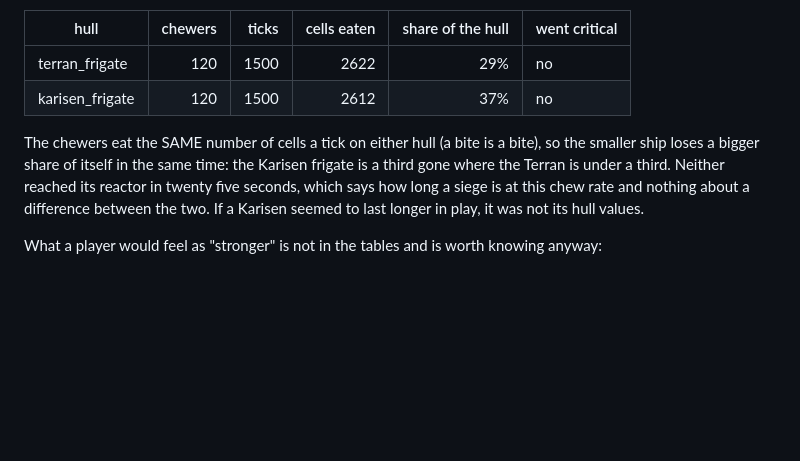
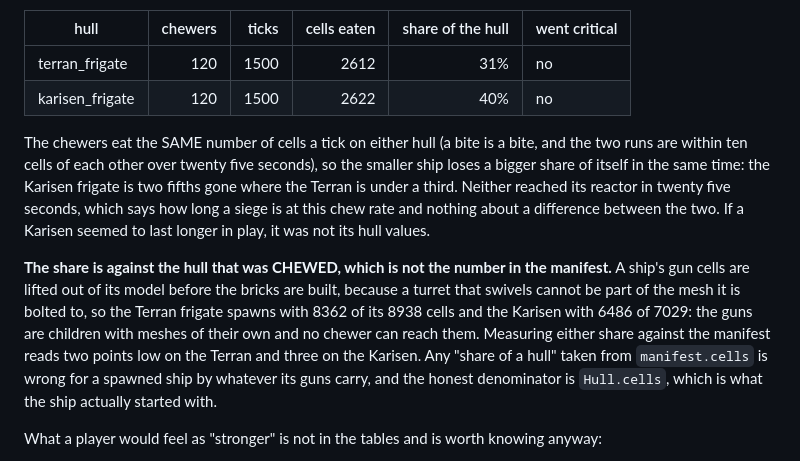
Before and after one commit to RubenTipparach/swarm-demo, a Markdown page: docs/proposals/menu-campaign-subsystems.md, the part around the change. Rendered like a GitHub page; blank space fills up the shorter version.

Commit message:
The Karisen chew numbers were in each other's rows, and the denominator was wrong
The two time to critical runs finished and their logs are the record: the
Terran frigate lost 2612 cells to 120 chewers over 1500 ticks and the Karisen
lost 2622. The table in the proposal had those two counts in the opposite
rows. The conclusion is unchanged and slightly stronger, because the two runs
are within ten cells of each other: the same bites take the same cells off
either hull, so the smaller ship loses the bigger share.

And the share was measured against the wrong hull. A ship's gun cells are
lifted out of its model before the bricks are built, since a turret that
swivels cannot be part of the mesh it is bolted to, so a spawned Terran
frigate is 8362 of its 8938 cells and a Karisen 6486 of 7029: the guns are
children with meshes of their own and no chewer can reach them. Against the
hull that was actually chewed the shares are 31% and 40% rather than 29% and
37%. Any share of a hull taken from the manifest's cell count is wrong for a
spawned ship by whatever its guns carry, and the honest denominator is
Hull.cells.

Co-Authored-By: Claude Opus 5 <noreply@anthropic.com>
Claude-Session: https://claude.ai/code/session_01S5xU8GXfcLHEtff8wVUhmg

```diff
--- a/docs/proposals/menu-campaign-subsystems.md
+++ b/docs/proposals/menu-campaign-subsystems.md
@@ -278,15 +278,27 @@ firing:
 
 | hull | chewers | ticks | cells eaten | share of the hull | went critical |
 | --- | ---: | ---: | ---: | ---: | --- |
-| terran_frigate | 120 | 1500 | 2622 | 29% | no |
-| karisen_frigate | 120 | 1500 | 2612 | 37% | no |
+| terran_frigate | 120 | 1500 | 2612 | 31% | no |
+| karisen_frigate | 120 | 1500 | 2622 | 40% | no |
 
 The chewers eat the SAME number of cells a tick on either hull (a bite is a
-bite), so the smaller ship loses a bigger share of itself in the same time:
-the Karisen frigate is a third gone where the Terran is under a third. Neither
-reached its reactor in twenty five seconds, which says how long a siege is at
-this chew rate and nothing about a difference between the two. If a Karisen
-seemed to last longer in play, it was not its hull values.
+bite, and the two runs are within ten cells of each other over twenty five
+seconds), so the smaller ship loses a bigger share of itself in the same time:
+the Karisen frigate is two fifths gone where the Terran is under a third.
+Neither reached its reactor in twenty five seconds, which says how long a
+siege is at this chew rate and nothing about a difference between the two. If
+a Karisen seemed to last longer in play, it was not its hull values.
+
+**The share is against the hull that was CHEWED, which is not the number in
+the manifest.** A ship's gun cells are lifted out of its model before the
+bricks are built, because a turret that swivels cannot be part of the mesh it
+is bolted to, so the Terran frigate spawns with 8362 of its 8938 cells and the
+Karisen with 6486 of 7029: the guns are children with meshes of their own and
+no chewer can reach them. Measuring either share against the manifest reads
+two points low on the Terran and three on the Karisen. Any "share of a hull"
+taken from `manifest.cells` is wrong for a spawned ship by whatever its guns
+carry, and the honest denominator is `Hull.cells`, which is what the ship
+actually started with.
 
 What a player would feel as "stronger" is not in the tables and is worth
 knowing anyway:
```
